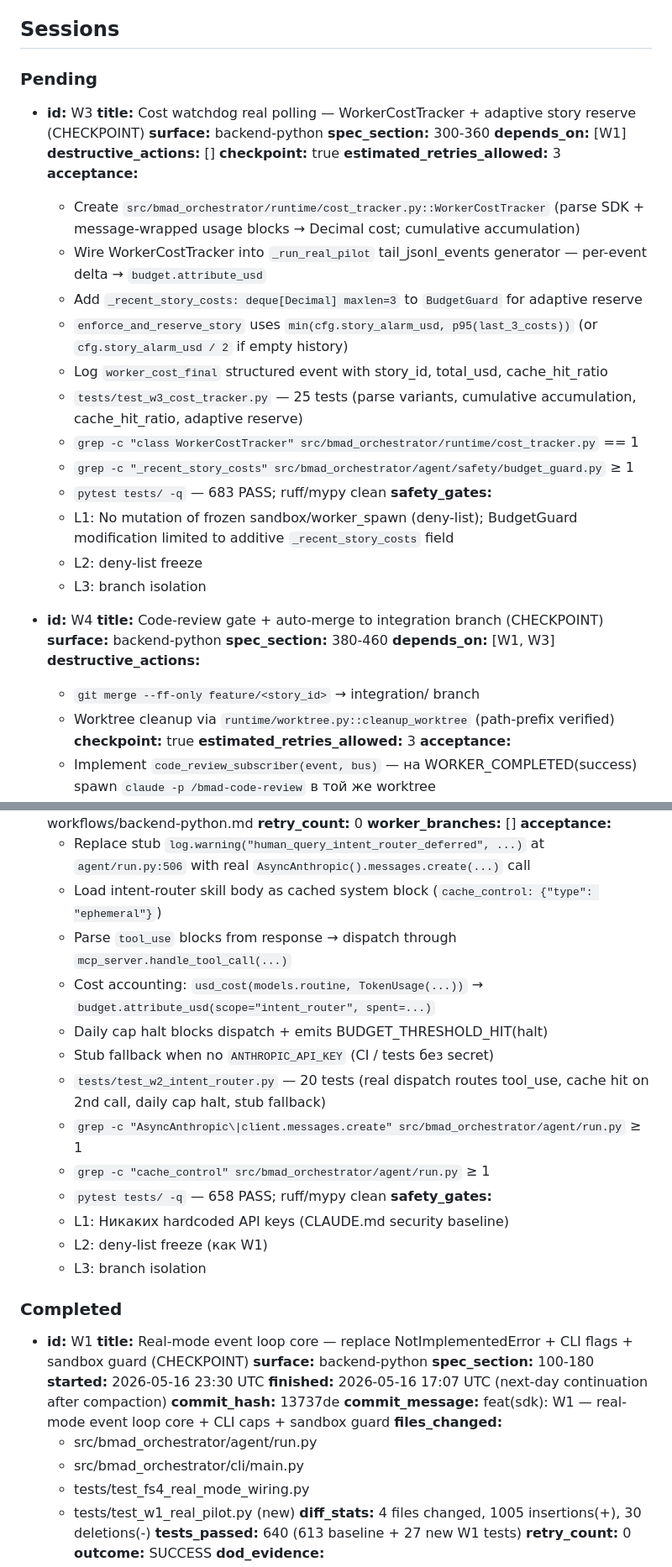
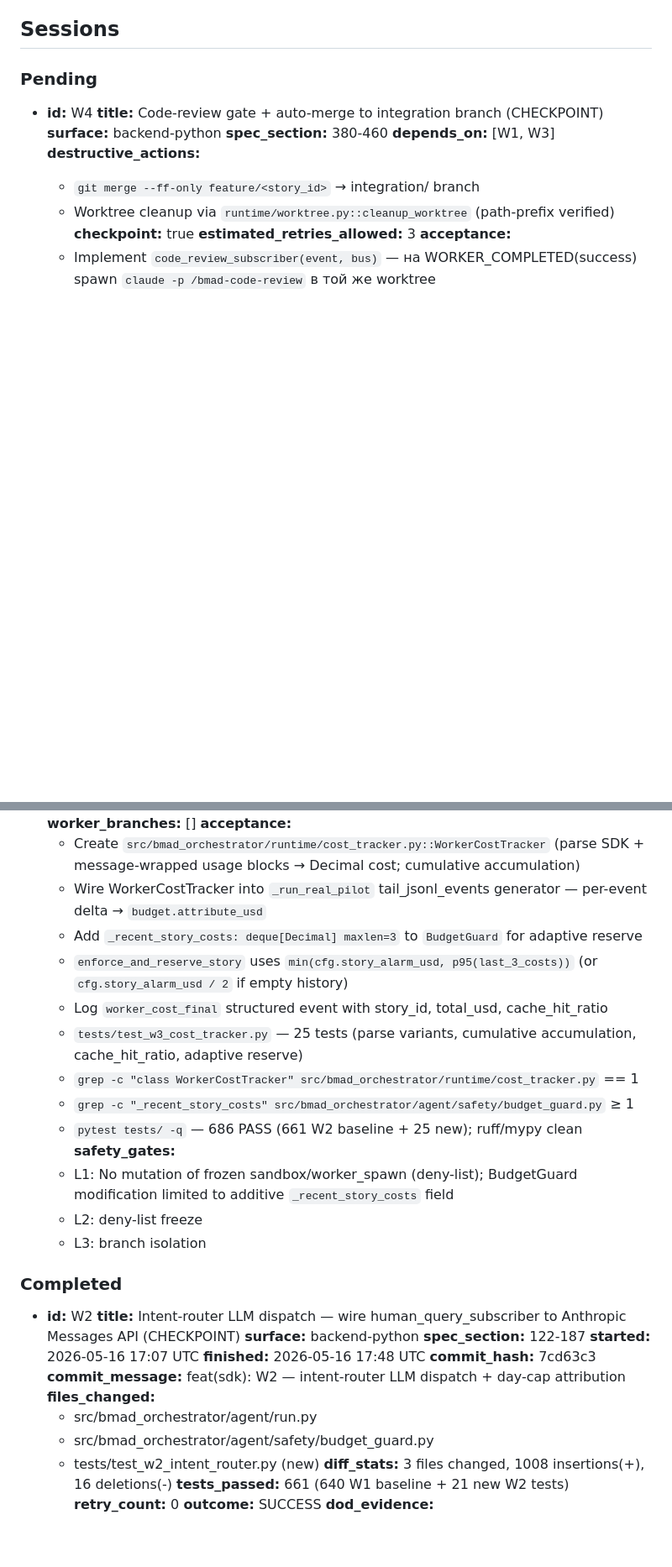
Before and after one commit to dandgam/overlay_script, a Markdown page: .claude/initiative-tracker-wave_1a_pilot_wiring.md, 2 parts joined by grey strips. Shown at 84% size. GitHub-like rendering; blank space fills up the shorter version.

Commit message:
tracker(wave_1a_pilot_wiring): W2 completed, W3 promoted

```diff
--- a/.claude/initiative-tracker-wave_1a_pilot_wiring.md
+++ b/.claude/initiative-tracker-wave_1a_pilot_wiring.md
@@ -50,29 +50,6 @@
 ## Sessions
 
 ### Pending
-
-- **id:** W3
-  **title:** Cost watchdog real polling — WorkerCostTracker + adaptive story reserve (CHECKPOINT)
-  **surface:** backend-python
-  **spec_section:** 300-360
-  **depends_on:** [W1]
-  **destructive_actions:** []
-  **checkpoint:** true
-  **estimated_retries_allowed:** 3
-  **acceptance:**
-    - Create `src/bmad_orchestrator/runtime/cost_tracker.py::WorkerCostTracker` (parse SDK + message-wrapped usage blocks → Decimal cost; cumulative accumulation)
-    - Wire WorkerCostTracker into `_run_real_pilot` tail_jsonl_events generator — per-event delta → `budget.attribute_usd`
-    - Add `_recent_story_costs: deque[Decimal] maxlen=3` to `BudgetGuard` for adaptive reserve
-    - `enforce_and_reserve_story` uses `min(cfg.story_alarm_usd, p95(last_3_costs))` (or `cfg.story_alarm_usd / 2` if empty history)
-    - Log `worker_cost_final` structured event with story_id, total_usd, cache_hit_ratio
-    - `tests/test_w3_cost_tracker.py` — 25 tests (parse variants, cumulative accumulation, cache_hit_ratio, adaptive reserve)
-    - `grep -c "class WorkerCostTracker" src/bmad_orchestrator/runtime/cost_tracker.py` == 1
-    - `grep -c "_recent_story_costs" src/bmad_orchestrator/agent/safety/budget_guard.py` ≥ 1
-    - `pytest tests/ -q` — 683 PASS; ruff/mypy clean
-  **safety_gates:**
-    - L1: No mutation of frozen sandbox/worker_spawn (deny-list); BudgetGuard modification limited to additive `_recent_story_costs` field
-    - L2: deny-list freeze
-    - L3: branch isolation
 
 - **id:** W4
   **title:** Code-review gate + auto-merge to integration branch (CHECKPOINT)
@@ -140,38 +117,36 @@
   **retry_count:** 0
   **worker_branches:** []
   **acceptance:**
-    - Replace stub `log.warning("human_query_intent_router_deferred", ...)` at `agent/run.py:506` with real `AsyncAnthropic().messages.create(...)` call
-    - Load intent-router skill body as cached system block (`cache_control: {"type": "ephemeral"}`)
-    - Parse `tool_use` blocks from response → dispatch through `mcp_server.handle_tool_call(...)`
-    - Cost accounting: `usd_cost(models.routine, TokenUsage(...))` → `budget.attribute_usd(scope="intent_router", spent=...)`
-    - Daily cap halt blocks dispatch + emits BUDGET_THRESHOLD_HIT(halt)
-    - Stub fallback when no `ANTHROPIC_API_KEY` (CI / tests без secret)
-    - `tests/test_w2_intent_router.py` — 20 tests (real dispatch routes tool_use, cache hit on 2nd call, daily cap halt, stub fallback)
-    - `grep -c "AsyncAnthropic\|client.messages.create" src/bmad_orchestrator/agent/run.py` ≥ 1
-    - `grep -c "cache_control" src/bmad_orchestrator/agent/run.py` ≥ 1
-    - `pytest tests/ -q` — 658 PASS; ruff/mypy clean
+    - Create `src/bmad_orchestrator/runtime/cost_tracker.py::WorkerCostTracker` (parse SDK + message-wrapped usage blocks → Decimal cost; cumulative accumulation)
+    - Wire WorkerCostTracker into `_run_real_pilot` tail_jsonl_events generator — per-event delta → `budget.attribute_usd`
+    - Add `_recent_story_costs: deque[Decimal] maxlen=3` to `BudgetGuard` for adaptive reserve
+    - `enforce_and_reserve_story` uses `min(cfg.story_alarm_usd, p95(last_3_costs))` (or `cfg.story_alarm_usd / 2` if empty history)
+    - Log `worker_cost_final` structured event with story_id, total_usd, cache_hit_ratio
+    - `tests/test_w3_cost_tracker.py` — 25 tests (parse variants, cumulative accumulation, cache_hit_ratio, adaptive reserve)
+    - `grep -c "class WorkerCostTracker" src/bmad_orchestrator/runtime/cost_tracker.py` == 1
+    - `grep -c "_recent_story_costs" src/bmad_orchestrator/agent/safety/budget_guard.py` ≥ 1
+    - `pytest tests/ -q` — 686 PASS (661 W2 baseline + 25 new); ruff/mypy clean
   **safety_gates:**
-    - L1: Никаких hardcoded API keys (CLAUDE.md security baseline)
-    - L2: deny-list freeze (как W1)
+    - L1: No mutation of frozen sandbox/worker_spawn (deny-list); BudgetGuard modification limited to additive `_recent_story_costs` field
+    - L2: deny-list freeze
     - L3: branch isolation
 
 ### Completed
 
-- **id:** W1
-  **title:** Real-mode event loop core — replace NotImplementedError + CLI flags + sandbox guard (CHECKPOINT)
+- **id:** W2
+  **title:** Intent-router LLM dispatch — wire human_query_subscriber to Anthropic Messages API (CHECKPOINT)
   **surface:** backend-python
-  **spec_section:** 100-180
-  **started:** 2026-05-16 23:30 UTC
-  **finished:** 2026-05-16 17:07 UTC (next-day continuation after compaction)
-  **commit_hash:** 13737de
-  **commit_message:** feat(sdk): W1 — real-mode event loop core + CLI caps + sandbox guard
+  **spec_section:** 122-187
+  **started:** 2026-05-16 17:07 UTC
+  **finished:** 2026-05-16 17:48 UTC
+  **commit_hash:** 7cd63c3
+  **commit_message:** feat(sdk): W2 — intent-router LLM dispatch + day-cap attribution
   **files_changed:**
     - src/bmad_orchestrator/agent/run.py
-    - src/bmad_orchestrator/cli/main.py
-    - tests/test_fs4_real_mode_wiring.py
-    - tests/test_w1_real_pilot.py (new)
-  **diff_stats:** 4 files changed, 1005 insertions(+), 30 deletions(-)
-  **tests_passed:** 640 (613 baseline + 27 new W1 tests)
+    - src/bmad_orchestrator/agent/safety/budget_guard.py
+    - tests/test_w2_intent_router.py (new)
+  **diff_stats:** 3 files changed, 1008 insertions(+), 16 deletions(-)
+  **tests_passed:** 661 (640 W1 baseline + 21 new W2 tests)
   **retry_count:** 0
   **outcome:** SUCCESS
   **dod_evidence:**
```
Also changed, not shown: other parts of .claude/initiative-tracker-wave_1a_pilot_wiring.md (+37 -14 lines).
